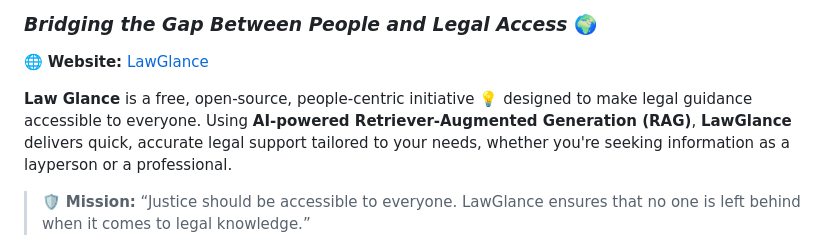
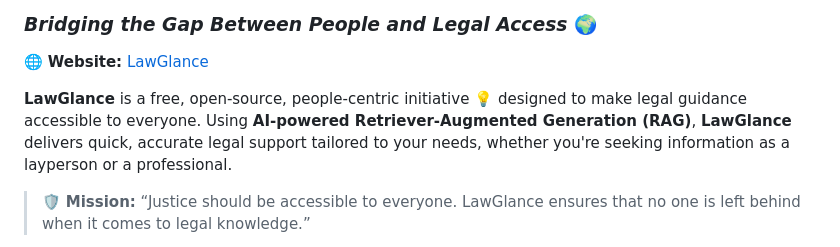
Before and after one commit to lawglance/lawglance, a Markdown page: Readme.md, the part around the change. Drawn GitHub-style.

```diff
--- a/Readme.md
+++ b/Readme.md
@@ -9,7 +9,7 @@
 
 🌐 **Website:** [LawGlance](https://lawglance.com/)
 
-**Law Glance** is a free, open-source, people-centric initiative 💡 designed to make legal guidance accessible to everyone. Using **AI-powered Retriever-Augmented Generation (RAG)**, **LawGlance** delivers quick, accurate legal support tailored to your needs, whether you're seeking information as a layperson or a professional.
+**LawGlance** is a free, open-source, people-centric initiative 💡 designed to make legal guidance accessible to everyone. Using **AI-powered Retriever-Augmented Generation (RAG)**, **LawGlance** delivers quick, accurate legal support tailored to your needs, whether you're seeking information as a layperson or a professional.
 
 > 🛡️ **Mission:** “Justice should be accessible to everyone. LawGlance ensures that no one is left behind when it comes to legal knowledge.”
 
```
